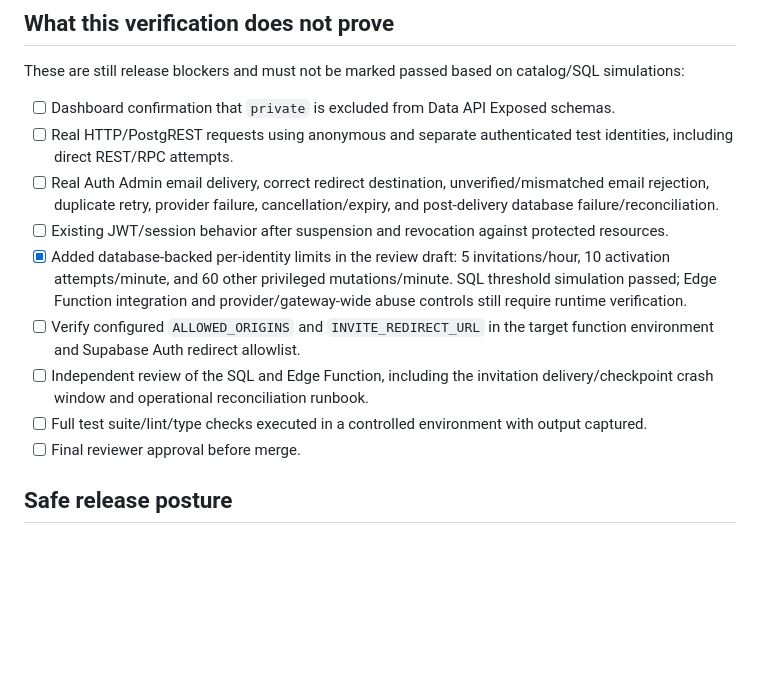
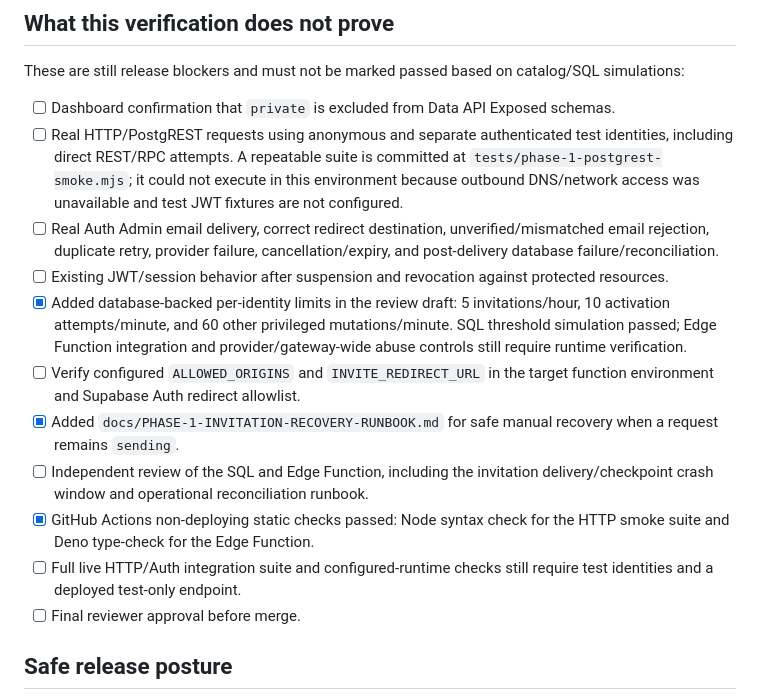
Before and after one commit to jacqmurithi-ux/timau-union-fc, a Markdown page: docs/PHASE-1-AUTOMATED-VERIFICATION-2026-10-19.md, the part around the change. Drawn GitHub-style; blank space fills up the shorter version.

Commit message:
docs: record static CI and API test limitations

```diff
--- a/docs/PHASE-1-AUTOMATED-VERIFICATION-2026-10-19.md
+++ b/docs/PHASE-1-AUTOMATED-VERIFICATION-2026-10-19.md
@@ -21,13 +21,15 @@ The repeatable SQL smoke-test is committed at [`tests/phase-1-union-test-catalog
 These are still release blockers and must not be marked passed based on catalog/SQL simulations:
 
 - [ ] Dashboard confirmation that `private` is excluded from Data API Exposed schemas.
-- [ ] Real HTTP/PostgREST requests using anonymous and separate authenticated test identities, including direct REST/RPC attempts.
+- [ ] Real HTTP/PostgREST requests using anonymous and separate authenticated test identities, including direct REST/RPC attempts. A repeatable suite is committed at `tests/phase-1-postgrest-smoke.mjs`; it could not execute in this environment because outbound DNS/network access was unavailable and test JWT fixtures are not configured.
 - [ ] Real Auth Admin email delivery, correct redirect destination, unverified/mismatched email rejection, duplicate retry, provider failure, cancellation/expiry, and post-delivery database failure/reconciliation.
 - [ ] Existing JWT/session behavior after suspension and revocation against protected resources.
 - [x] Added database-backed per-identity limits in the review draft: 5 invitations/hour, 10 activation attempts/minute, and 60 other privileged mutations/minute. SQL threshold simulation passed; Edge Function integration and provider/gateway-wide abuse controls still require runtime verification.
 - [ ] Verify configured `ALLOWED_ORIGINS` and `INVITE_REDIRECT_URL` in the target function environment and Supabase Auth redirect allowlist.
+- [x] Added `docs/PHASE-1-INVITATION-RECOVERY-RUNBOOK.md` for safe manual recovery when a request remains `sending`.
 - [ ] Independent review of the SQL and Edge Function, including the invitation delivery/checkpoint crash window and operational reconciliation runbook.
-- [ ] Full test suite/lint/type checks executed in a controlled environment with output captured.
+- [x] GitHub Actions non-deploying static checks passed: Node syntax check for the HTTP smoke suite and Deno type-check for the Edge Function.
+- [ ] Full live HTTP/Auth integration suite and configured-runtime checks still require test identities and a deployed test-only endpoint.
 - [ ] Final reviewer approval before merge.
 
 ## Safe release posture
```
